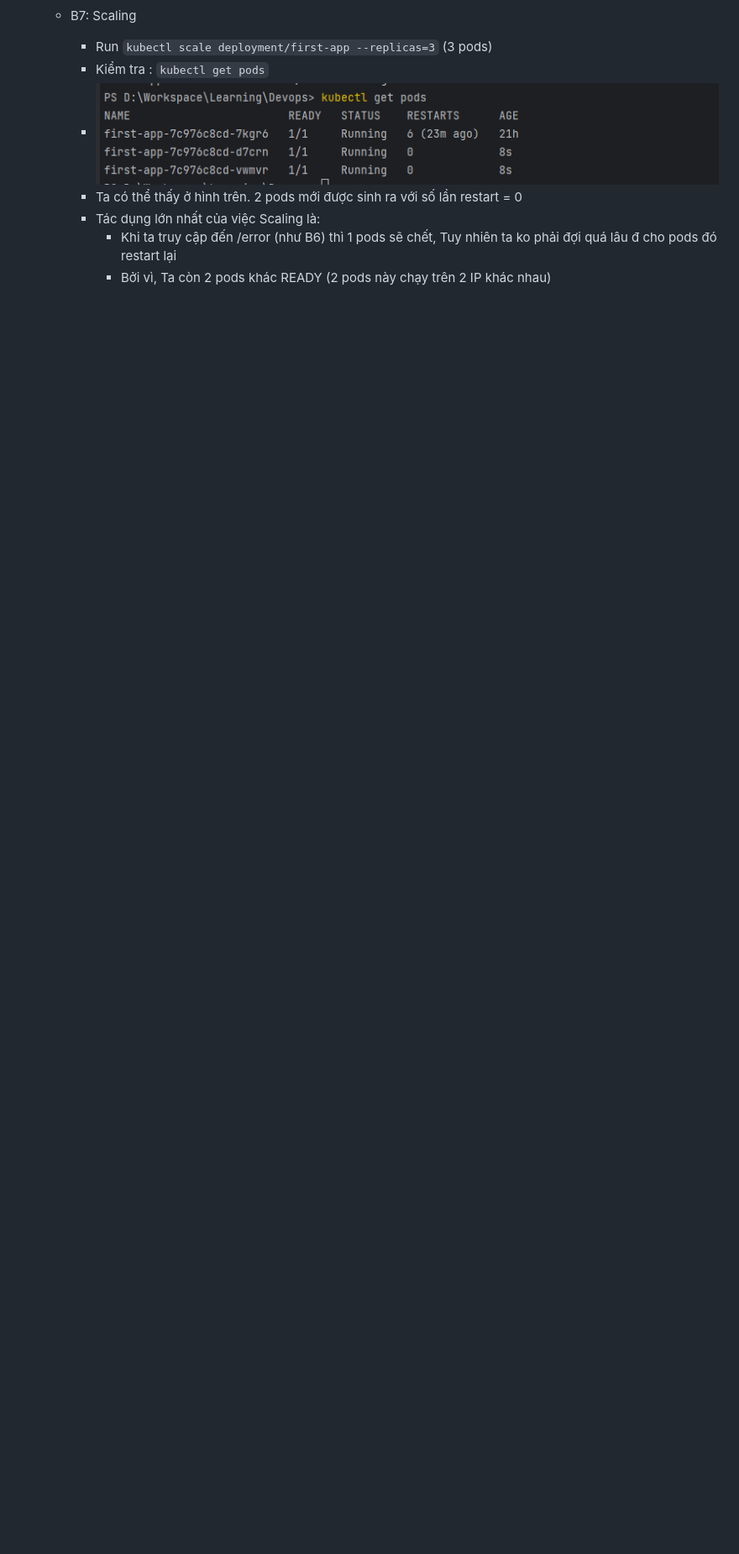
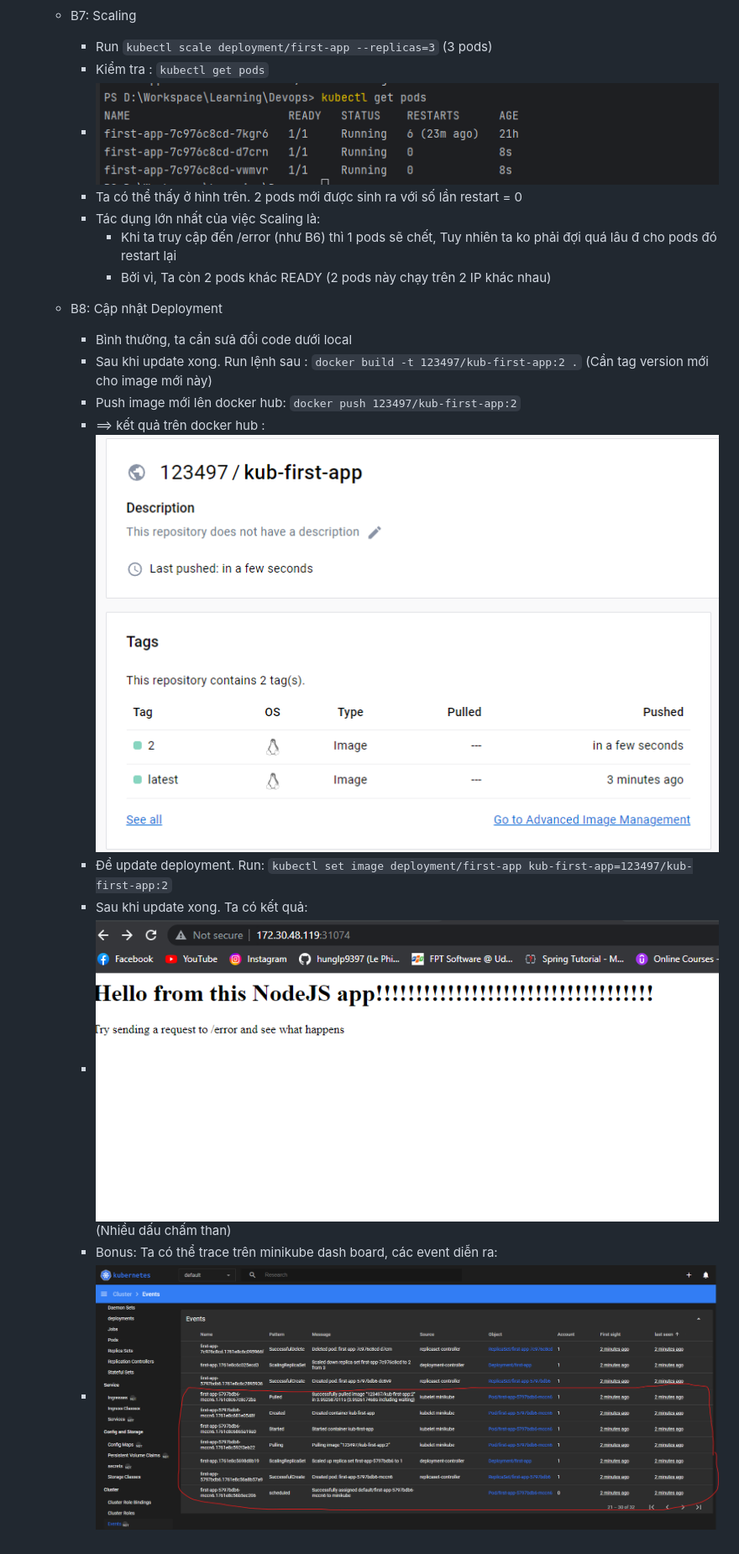
Before and after one commit to hunglp9397/docker_note, a Markdown page: README.md, the part around the change. Shown at 84% size. Rendered like a GitHub page; pictures changed too: img_47.png (added), img_48.png (added), img_49.png (added); blank space fills up the shorter version.

Commit message:
Demo update deployment

```diff
--- a/README.md
+++ b/README.md
@@ -453,3 +453,14 @@ sudo docker run  -d --rm -p 80:80 123497/node-example-1
       + Tác dụng lớn nhất của việc Scaling là:
         + Khi ta truy cập đến /error (như B6) thì 1 pods sẽ chết, Tuy nhiên ta ko phải  đợi quá lâu đ cho pods đó restart lại
         + Bởi vì, Ta còn 2 pods khác READY (2 pods này chạy trên 2 IP khác nhau)
+
+   -  B8: Cập nhật Deployment
+      + Bình thường, ta cần sưả đổi code dưới local
+      + Sau khi update xong. Run lệnh sau : `docker build -t 123497/kub-first-app:2 .` (Cần tag version mới cho image mới này)
+      + Push image mới lên docker hub: `docker push 123497/kub-first-app:2`
+      + ==> kết quả trên docker hub : ![img_47.png](img_47.png)
+      + Để update deployment. Run: `kubectl set image deployment/first-app kub-first-app=123497/kub-first-app:2`
+      + Sau khi update xong. Ta có kết quả:
+      + ![img_48.png](img_48.png) (Nhiều dấu chấm than)
+      + Bonus: Ta có thể trace trên minikube dash board, các event diễn ra:
+      + ![img_49.png](img_49.png)
```
Also changed, not shown: 1 other file.
